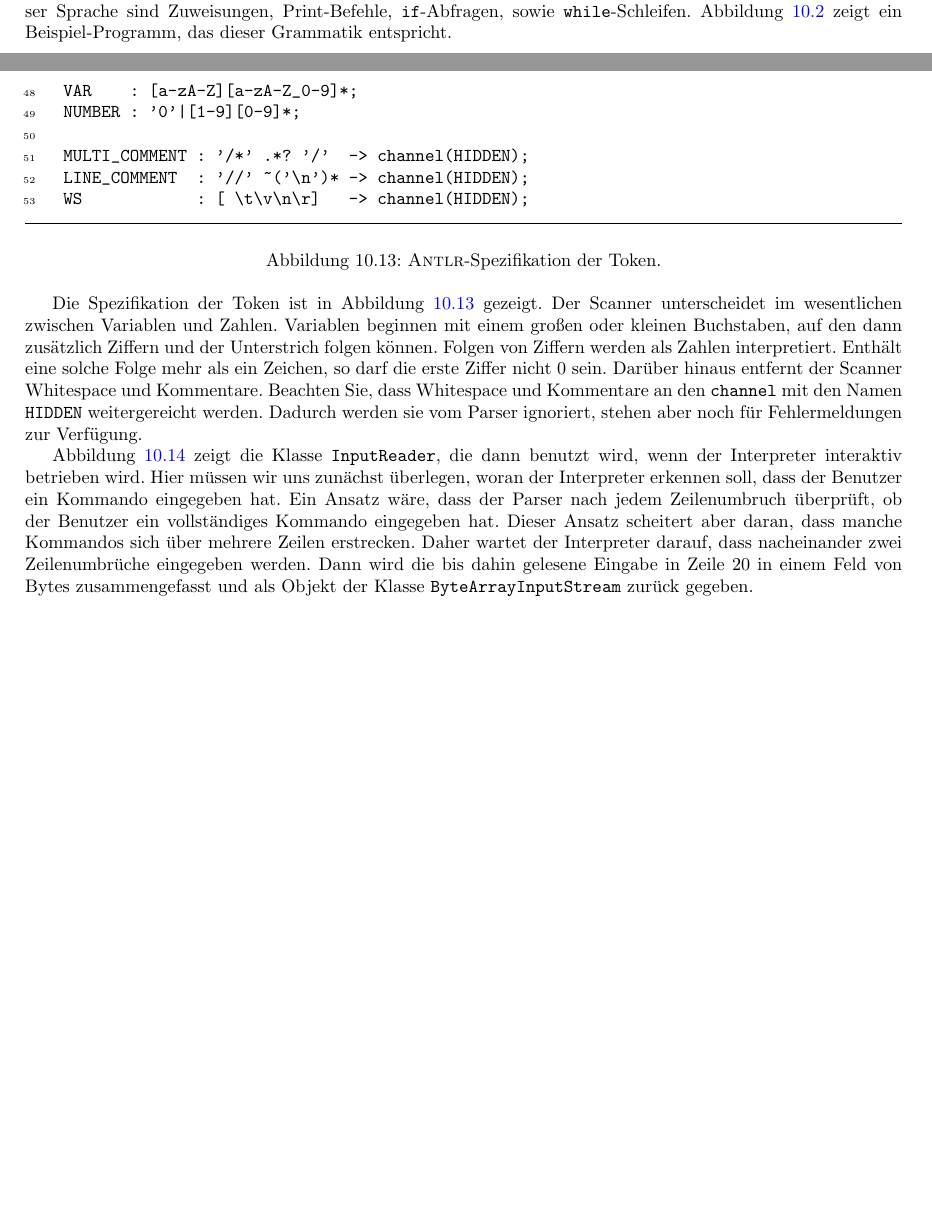
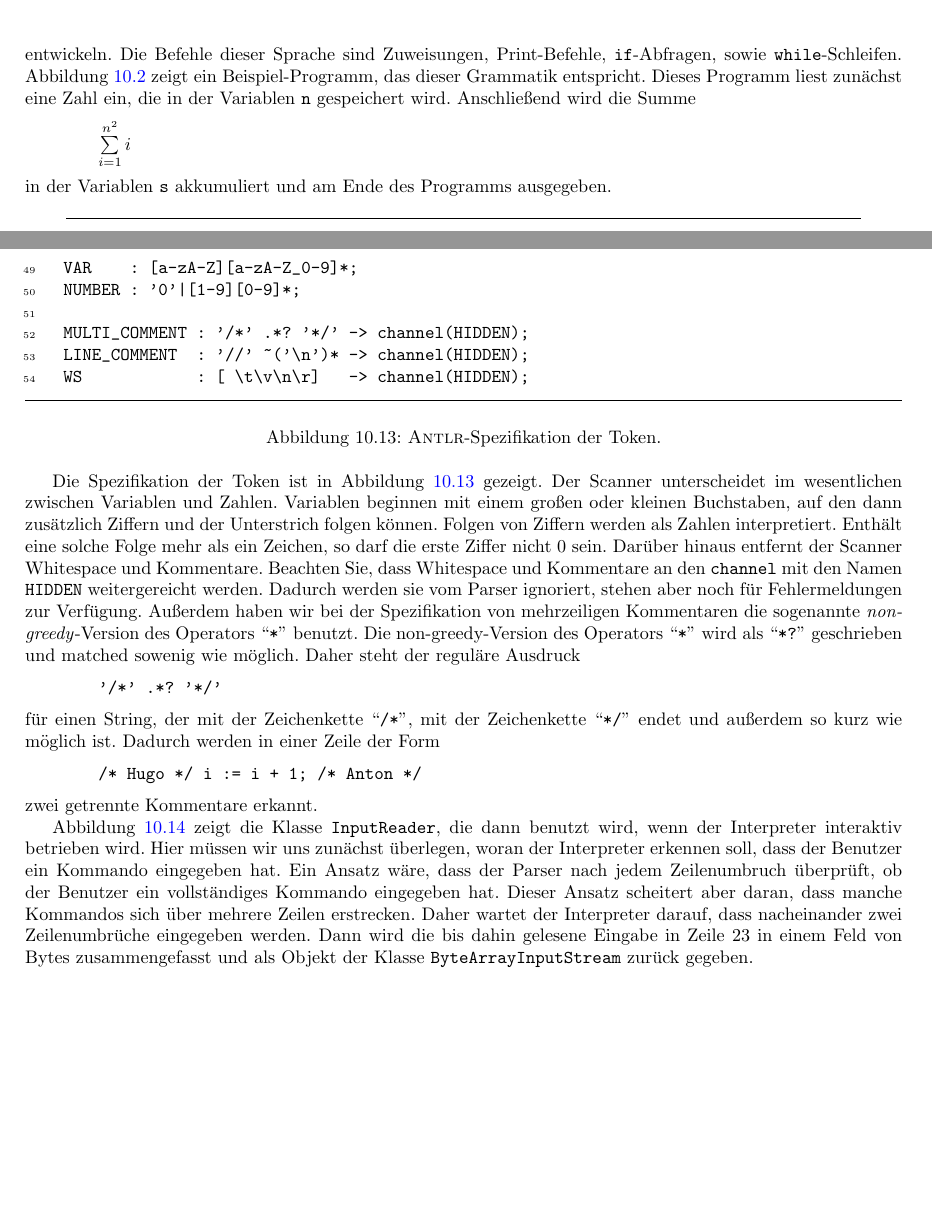
Before and after one commit to karlstroetmann/Formal-Languages, a LaTeX thesis (Lecture-Notes/formal-languages.tex, which reads Lecture-Notes/interpreter.tex): two parts of pages 149 and 157 of 305 before the commit and two parts of pages 150 and 157 of 305 after it, joined at a grey line, cut so that both start at the same text, the shorter picture padded with empty space. Compiled offline with pdfLaTeX; the source files are stored in an older character set and shown here as Unicode.

Commit message:
rewritten interpreter to make use of cool new features provided in ANTLR V4

```diff
--- a/Lecture-Notes/interpreter.tex
+++ b/Lecture-Notes/interpreter.tex
@@ -55,3 +56,13 @@ ein Beispiel-Programm, das dieser Grammatik entspricht.
+in diesem Abschnitt einen Interpreter entwickeln.  Die Befehle dieser Sprache sind Zuweisungen, Print-Befehle,
+\texttt{if}-Abfragen, sowie \texttt{while}-Schleifen.  Abbildung \ref{fig:sum.sl} zeigt
+ein Beispiel-Programm, das dieser Grammatik entspricht.  Dieses Programm liest zunächst eine Zahl
+ein, die in der Variablen \texttt{n} gespeichert wird.  Anschließend wird die Summe
+\\[0.2cm]
+\hspace*{1.3cm}
+$\sum\limits_{i=1}^{n^2} i$
+\\[0.2cm]
+in der Variablen \texttt{s} akkumuliert und am Ende des Programms ausgegeben.
+
 
 \begin{figure}[!ht]
 \centering
@@ -643,7 +655,7 @@ wird als Rückgabewert ein Objekt der Klasse \texttt{While} erzeugt und zurückg
     VAR    : [a-zA-Z][a-zA-Z_0-9]*;
     NUMBER : '0'|[1-9][0-9]*;
 
-    MULTI_COMMENT : '/*' .*? '/'  -> channel(HIDDEN);
+    MULTI_COMMENT : '/*' .*? '*/' -> channel(HIDDEN);
     LINE_COMMENT  : '//' ~('\n')* -> channel(HIDDEN);
     WS            : [ \t\v\n\r]   -> channel(HIDDEN);
 \end{Verbatim}
@@ -658,7 +670,21 @@ Unterstrich folgen können.  Folgen von Ziffern werden als Zahlen interpretiert.
 Folge mehr als ein Zeichen, so darf die erste Ziffer nicht 0 sein.  Darüber hinaus entfernt der
 Scanner Whitespace und Kommentare.  Beachten Sie, dass Whitespace und Kommentare an den
 \texttt{channel}  mit den Namen \texttt{HIDDEN} weitergereicht werden.  Dadurch werden sie vom
-Parser ignoriert, stehen aber noch für Fehlermeldungen zur Verfügung.
+Parser ignoriert, stehen aber noch für Fehlermeldungen zur Verfügung.  Außerdem haben wir bei der
+Spezifikation von mehrzeiligen Kommentaren die sogenannte \emph{non-greedy}-Version des Operators
+``\texttt{*}'' benutzt.  Die non-greedy-Version des Operators ``\texttt{*}'' wird als
+``\texttt{*?}'' geschrieben und matched sowenig wie möglich.  Daher steht der reguläre Ausdruck
+\\[0.2cm]
+\hspace*{1.3cm}
+\texttt{'/*' .*? '*/'}
+\\[0.2cm]
+für einen String, der mit der Zeichenkette ``\texttt{/*}'', mit der Zeichenkette ``\texttt{*/}''
+endet und außerdem so kurz wie möglich ist.  Dadurch werden in einer Zeile der Form
+\\[0.2cm]
+\hspace*{1.3cm}
+\texttt{/* Hugo */ i := i + 1; /* Anton */}
+\\[0.2cm]
+zwei getrennte Kommentare erkannt.
 
 
 \begin{figure}[!ht]
@@ -716,9 +742,9 @@ Interpreter erkennen soll, dass der Benutzer ein Kommando eingegeben hat.  Ein A
 Parser nach jedem Zeilenumbruch überprüft, ob der Benutzer ein vollständiges Kommando eingegeben
 hat.  Dieser Ansatz scheitert aber daran, dass manche Kommandos sich über mehrere Zeilen
 erstrecken.  Daher wartet der Interpreter darauf, dass nacheinander zwei Zeilenumbrüche eingegeben
-werden.  Dann wird die bis dahin gelesene Eingabe in Zeile 20 in einem Feld von Bytes
+werden.  Dann wird die bis dahin gelesene Eingabe in Zeile 23 in einem Feld von Bytes
 zusammengefasst und als Objekt der Klasse \texttt{ByteArrayInputStream} zurück gegeben.
-
+\pagebreak
 
  \exercise
 \begin{enumerate}
```
Also changed, not shown: ANTLR4/Interpreter/Makefile, Lecture-Notes/interpreter.tex (88 more changed lines), 3 other files. Lines whose indentation alone changed are shown as unchanged.
